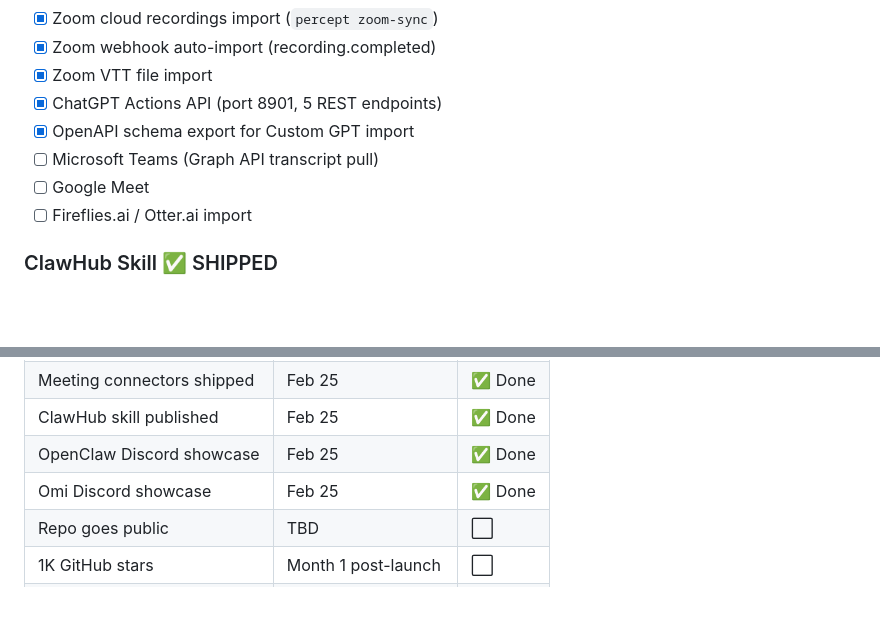
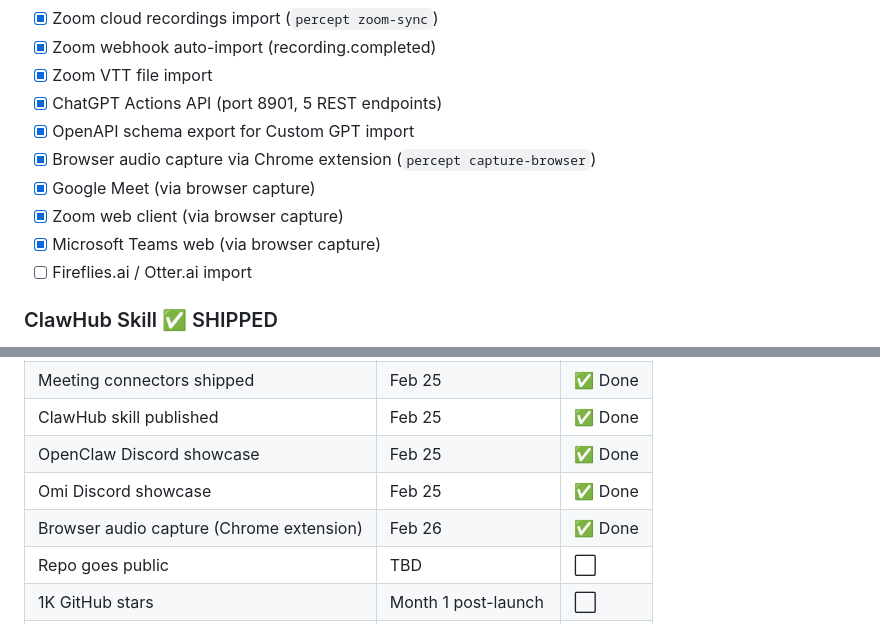
Before and after one commit to GetPercept/percept, a Markdown page: docs/ROADMAP.md, 2 parts joined by grey strips. GitHub-like rendering; blank space fills up the shorter version.

Commit message:
docs: update roadmap and CIL roadmap — browser audio capture shipped
- CIL Roadmap 7.8: PLANNED → SHIPPED ✅
- ROADMAP: Browser capture, Google Meet, Zoom web, Teams web checked off
- Milestone table updated with Feb 26 browser capture

```diff
--- a/docs/ROADMAP.md
+++ b/docs/ROADMAP.md
@@ -124,8 +124,10 @@ Last updated: 2026-02-24
 - [x] Zoom VTT file import
 - [x] ChatGPT Actions API (port 8901, 5 REST endpoints)
 - [x] OpenAPI schema export for Custom GPT import
-- [ ] Microsoft Teams (Graph API transcript pull)
-- [ ] Google Meet
+- [x] Browser audio capture via Chrome extension (`percept capture-browser`)
+- [x] Google Meet (via browser capture)
+- [x] Zoom web client (via browser capture)
+- [x] Microsoft Teams web (via browser capture)
 - [ ] Fireflies.ai / Otter.ai import
 
 ### ClawHub Skill ✅ SHIPPED
@@ -161,6 +163,7 @@ Last updated: 2026-02-24
 | ClawHub skill published | Feb 25 | ✅ Done |
 | OpenClaw Discord showcase | Feb 25 | ✅ Done |
 | Omi Discord showcase | Feb 25 | ✅ Done |
+| Browser audio capture (Chrome extension) | Feb 26 | ✅ Done |
 | Repo goes public | TBD | ⬜ |
 | 1K GitHub stars | Month 1 post-launch | ⬜ |
 | First external contributor | Month 1 post-launch | ⬜ |
```
